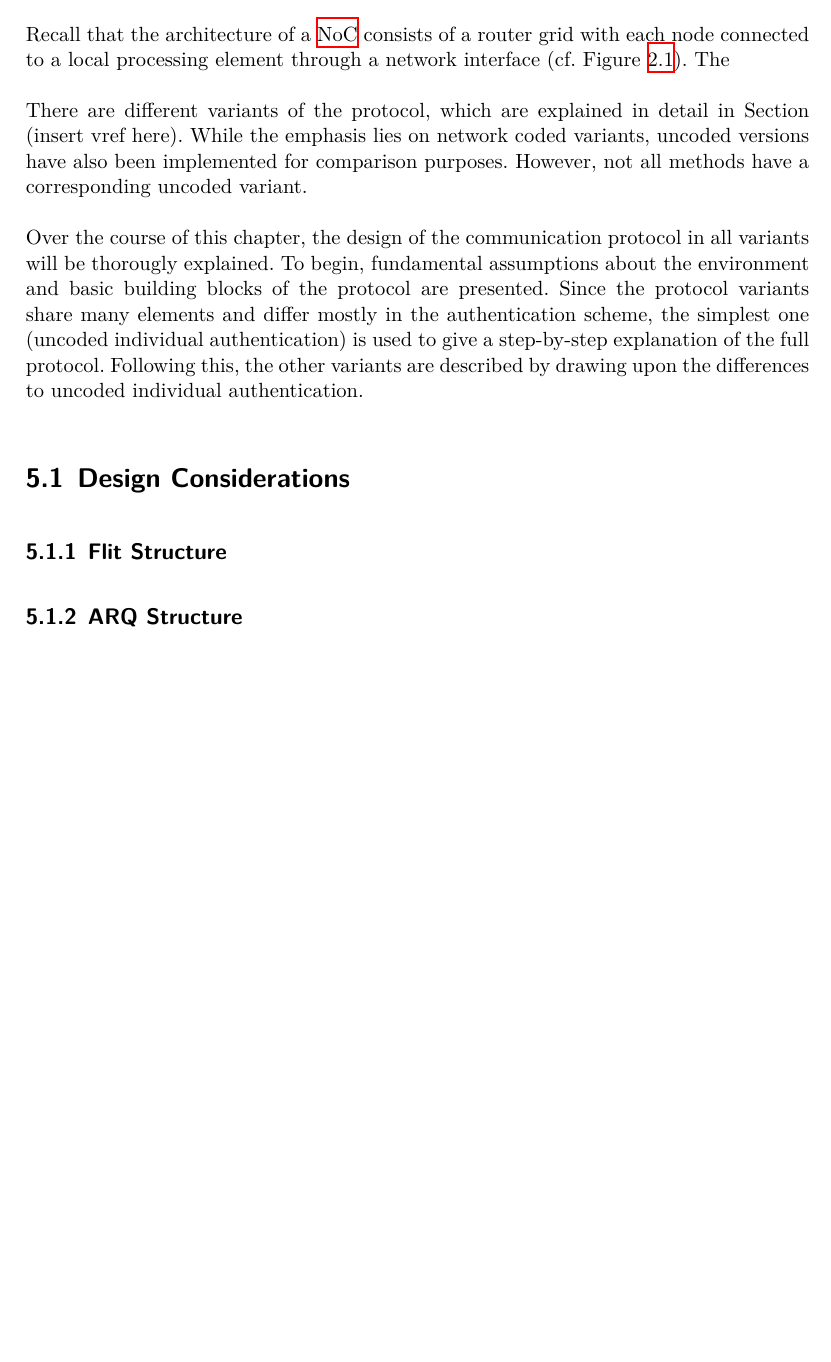
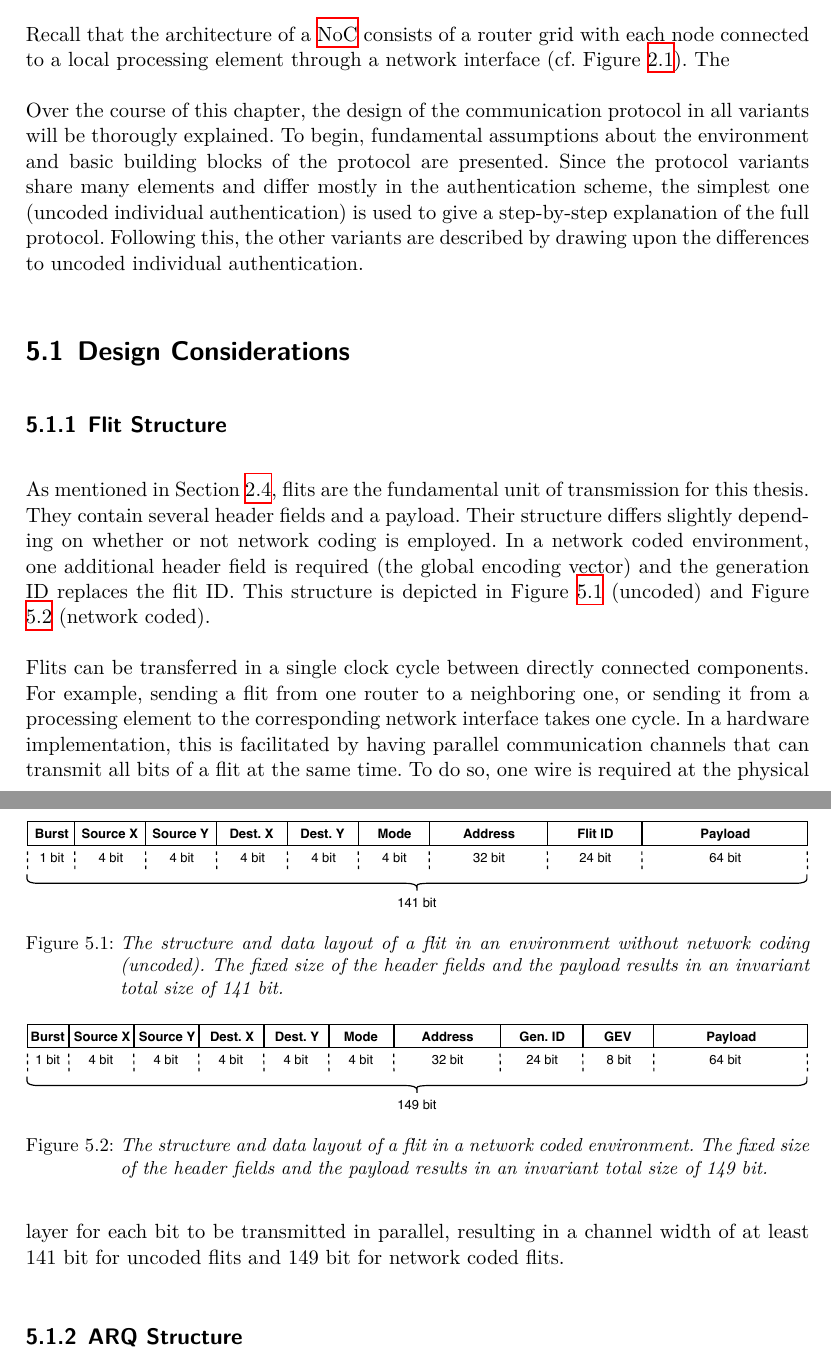
Before and after one commit to huljar/diploma-thesis, a LaTeX thesis (diplom.tex, which reads kapitel/protocol.tex): part of page 30 of 52 before the commit and two parts of pages 30 and 31 of 53 after it, the two joined at a grey line, cut so that both start at the same text, the shorter picture padded with empty space. Compiled offline with XeLaTeX.

Commit message:
Continued writing the protocol section, added flit structure diagrams for uncoded and network coded variants

```diff
--- a/kapitel/protocol.tex
+++ b/kapitel/protocol.tex
@@ -6,10 +6,6 @@ interfaces.
 Recall that the architecture of a \gls{noc} consists of a router grid with each node connected to a local processing element through a network
 interface (cf. Figure \vref{fig:nocexample}). The
 
-There are different variants of the protocol, which are explained in detail in Section (insert vref here). While the emphasis lies on network coded
-variants, uncoded versions have also been implemented for comparison purposes. However, not all methods have a corresponding uncoded variant.
-% TODO: this goes to the overview chapter
-
 Over the course of this chapter, the design of the communication protocol in all variants will be thorougly explained. To begin, fundamental
 assumptions about the environment and basic building blocks of the protocol are presented. Since the protocol variants share many elements and differ
 mostly in the authentication scheme, the simplest one (uncoded individual authentication) is used to give a step-by-step explanation of the full
@@ -17,6 +13,33 @@ protocol. Following this, the other variants are described by drawing upon the d
 
 \section{Design Considerations}
 \subsection{Flit Structure}
+As mentioned in Section \ref{sec:flitsfun}, flits are the fundamental unit of transmission for this thesis. They contain several header fields and a
+payload. Their structure differs slightly depending on whether or not network coding is employed. In a network coded environment, one additional
+header field is required (the global encoding vector) and the generation ID replaces the flit ID. This structure is depicted in Figure
+\vref{fig:flitstructureuncoded} (uncoded) and Figure \ref{fig:flitstructurenetworkcoded} (network coded).
+% TODO: table comparing the protocol variants, their properties (e.g. lane width)
+
+\begin{figure}
+    \centering
+    \includegraphics[width=\textwidth]{flit-structure-uc}
+    \caption[The structure of a flit without network coding]{The structure and data layout of a flit in an environment without network coding
+    (uncoded). The fixed size of the header fields and the payload results in an invariant total size of 141 bit.}
+    \label{fig:flitstructureuncoded}
+\end{figure}
+
+\begin{figure}
+    \centering
+    \includegraphics[width=\textwidth]{flit-structure-nc}
+    \caption[The structure of a flit with network coding]{The structure and data layout of a flit in a network coded environment. The fixed size of
+    the header fields and the payload results in an invariant total size of 149 bit.}
+    \label{fig:flitstructurenetworkcoded}
+\end{figure}
+
+Flits can be transferred in a single clock
+cycle between directly connected components. For example, sending a flit from one router to a neighboring one, or sending it from a processing element
+to the corresponding network interface takes one cycle. In a hardware implementation, this is facilitated by having parallel communication channels
+that can transmit all bits of a flit at the same time. To do so, one wire is required at the physical layer for each bit to be transmitted in
+parallel, resulting in a channel width of at least 141 bit for uncoded flits and 149 bit for network coded flits.
 % Figure of the flit (bar) with header fields (for coded+uncoded)
 % Explain purpose of header fields
 
```
Also changed, not shown: kapitel/fundamentals.tex (+1 -1 lines), kapitel/overview.tex (+4 -3 lines), grafiken/flit-structure-nc.pdf (added), grafiken/flit-structure-uc.pdf (added), 1 other file.
